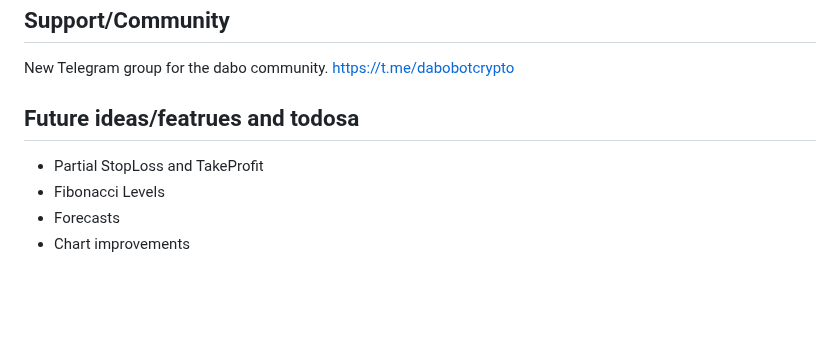
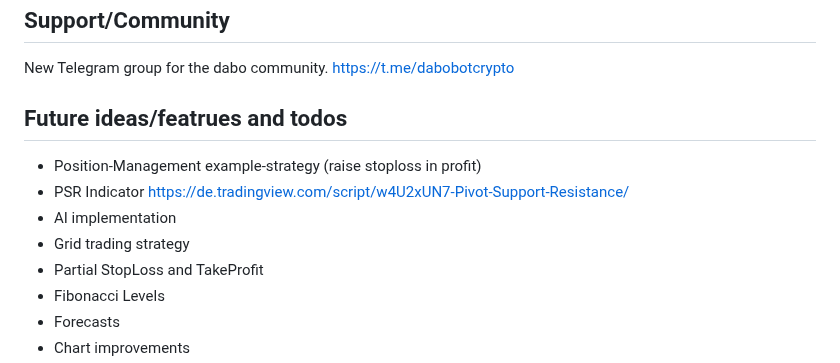
Before and after one commit to egabosh/dabo, a Markdown page: README.md, the part around the change. GitHub-like rendering; blank space fills up the shorter version.

Commit message:
new ideas

```diff
--- a/README.md
+++ b/README.md
@@ -382,7 +382,11 @@ New Telegram group for the dabo community.
 https://t.me/dabobotcrypto
 
 
-## Future ideas/featrues and todosa
+## Future ideas/featrues and todos
+- Position-Management example-strategy (raise stoploss in profit)
+- PSR Indicator https://de.tradingview.com/script/w4U2xUN7-Pivot-Support-Resistance/
+- AI implementation
+- Grid trading strategy
 - Partial StopLoss and TakeProfit
 - Fibonacci Levels
 - Forecasts
```
